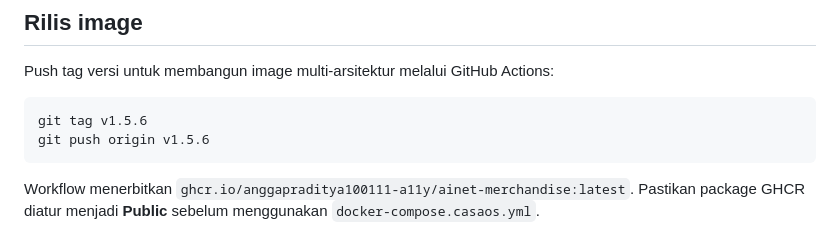
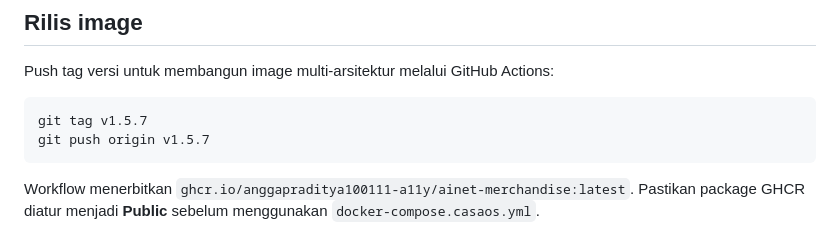
Before and after one commit to anggapraditya100111-a11y/merchandise-linux, a Markdown page: README.md, the part around the change. Rendered like a GitHub page.

````diff
--- a/README.md
+++ b/README.md
@@ -198,8 +198,8 @@ Test otomatis memeriksa katalog, deskripsi multiline, kategori, galeri lima foto
 Push tag versi untuk membangun image multi-arsitektur melalui GitHub Actions:
 
 ```bash
-git tag v1.5.6
-git push origin v1.5.6
+git tag v1.5.7
+git push origin v1.5.7
 ```
 
 Workflow menerbitkan `ghcr.io/anggapraditya100111-a11y/ainet-merchandise:latest`. Pastikan package GHCR diatur menjadi **Public** sebelum menggunakan `docker-compose.casaos.yml`.
````
